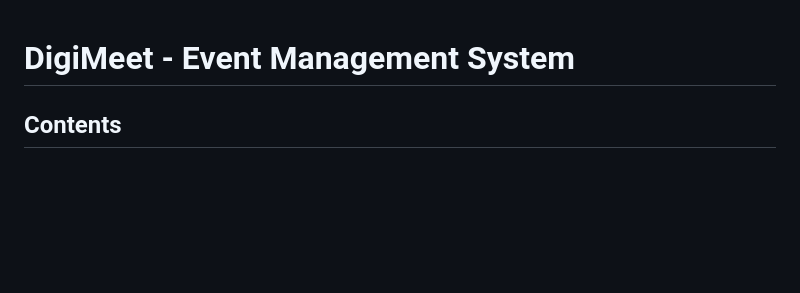
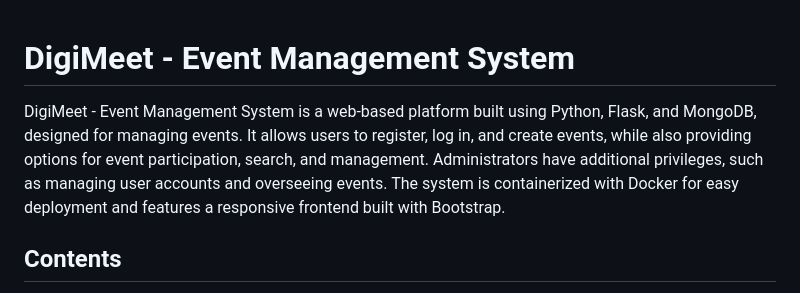
Before and after one commit to arnest-allka/DigiMeet, a Markdown page: README.md, the part around the change. GitHub-like rendering; blank space fills up the shorter version.

```diff
--- a/README.md
+++ b/README.md
@@ -1,5 +1,7 @@
 
 # DigiMeet - Event Management System
+
+DigiMeet - Event Management System is a web-based platform built using Python, Flask, and MongoDB, designed for managing events. It allows users to register, log in, and create events, while also providing options for event participation, search, and management. Administrators have additional privileges, such as managing user accounts and overseeing events. The system is containerized with Docker for easy deployment and features a responsive frontend built with Bootstrap.
 
 ## Contents
 
```
